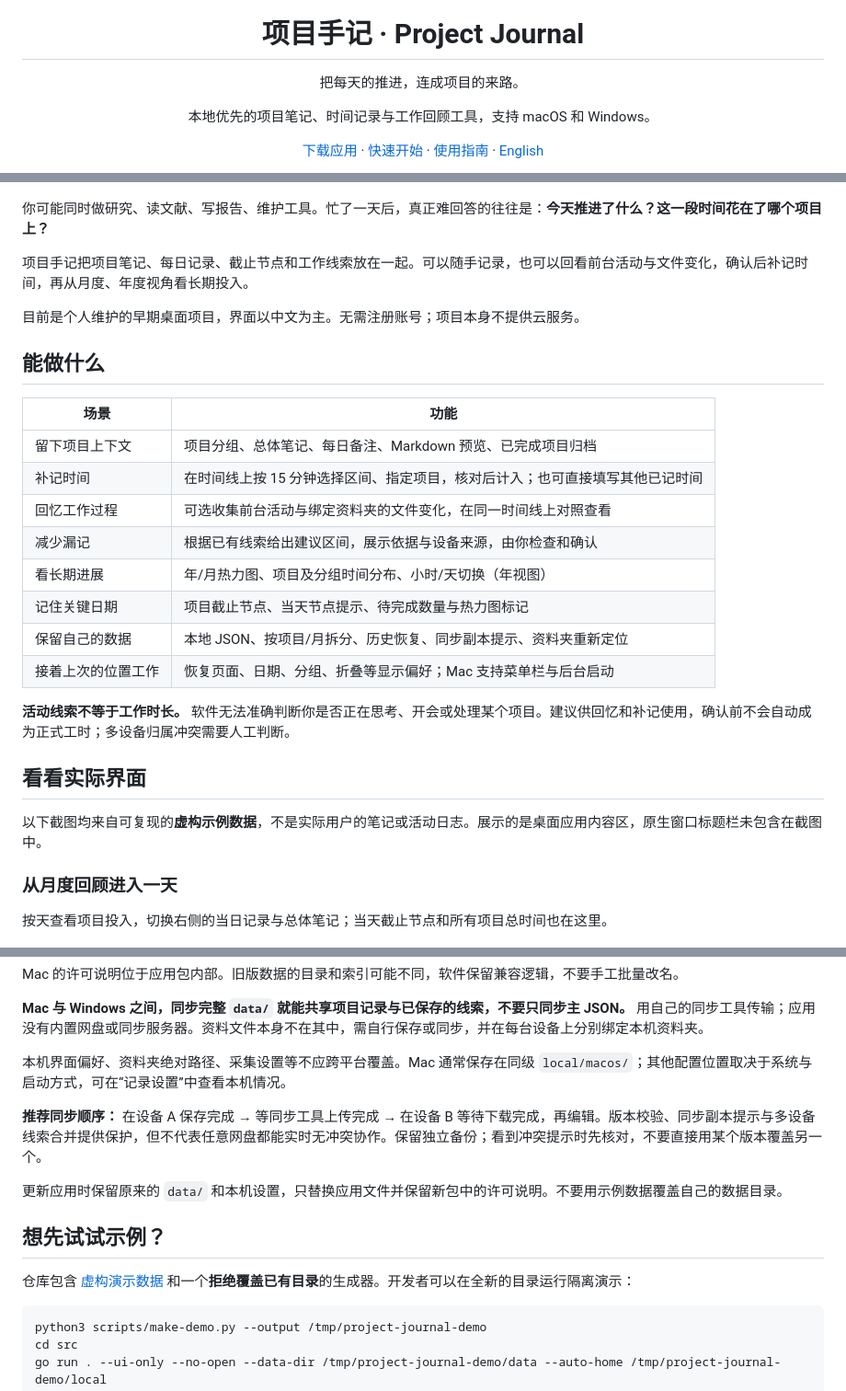
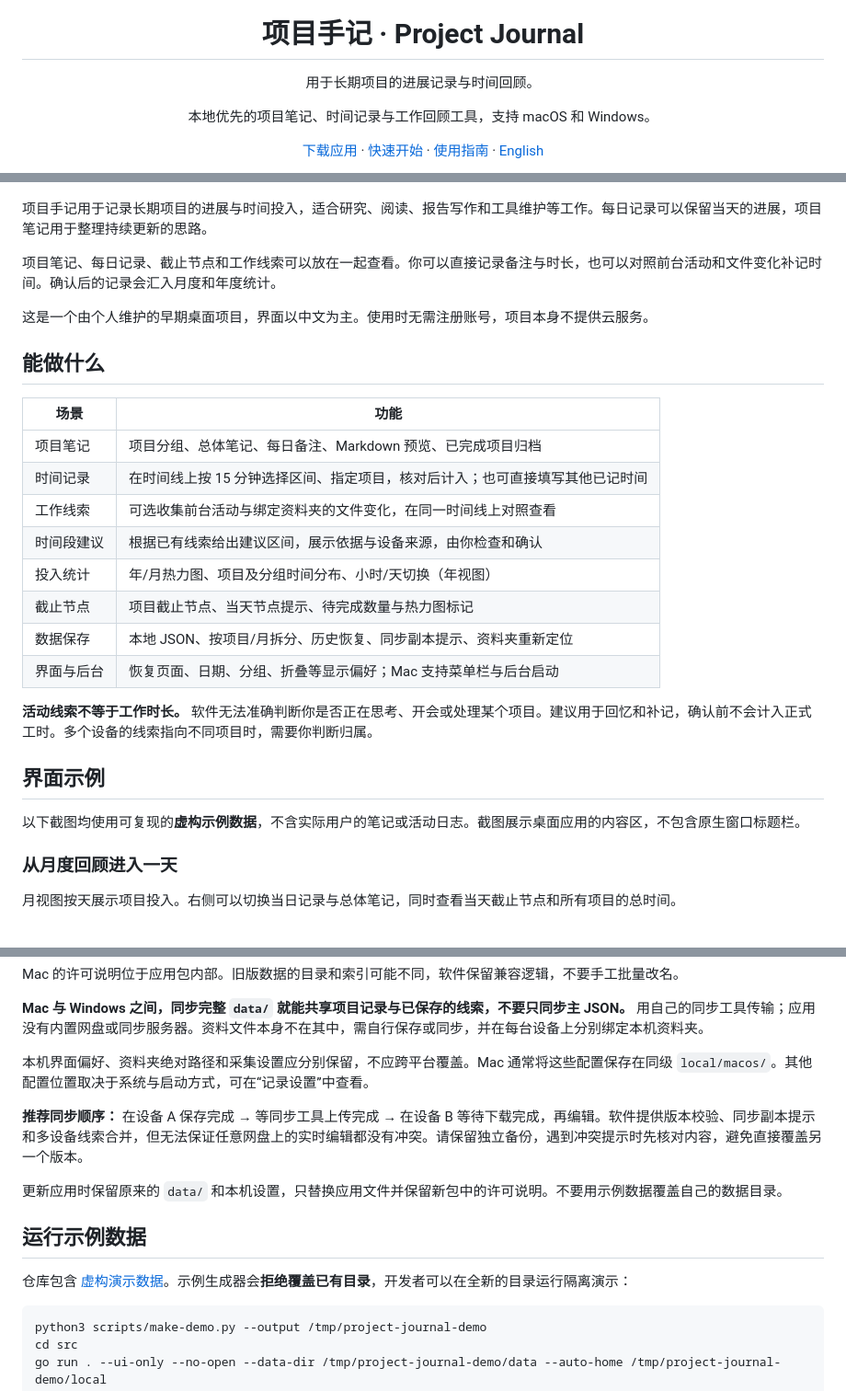
Before and after one commit to TianyiSongZJU/project-journal, a Markdown page: README.md, 3 parts joined by grey strips. Shown at 92% size. GitHub-like rendering.

````diff
--- a/README.md
+++ b/README.md
@@ -1,39 +1,39 @@
 <p align="center"><img src="src/web/app-icon.png" width="96" alt="项目手记图标"></p>
 <h1 align="center">项目手记 · Project Journal</h1>
-<p align="center">把每天的推进，连成项目的来路。</p>
+<p align="center">用于长期项目的进展记录与时间回顾。</p>
 <p align="center">本地优先的项目笔记、时间记录与工作回顾工具，支持 macOS 和 Windows。</p>
 <p align="center"><a href="https://github.com/TianyiSongZJU/project-journal/releases/latest">下载应用</a> · <a href="#五分钟开始">快速开始</a> · <a href="docs/user-guide.md">使用指南</a> · <a href="README.en.md">English</a></p>
 
 ![年度回顾：全年投入热力图、项目时间分布与当天进展](docs/images/year-review.png)
 
-你可能同时做研究、读文献、写报告、维护工具。忙了一天后，真正难回答的往往是：**今天推进了什么？这一段时间花在了哪个项目上？**
+项目手记用于记录长期项目的进展与时间投入，适合研究、阅读、报告写作和工具维护等工作。每日记录可以保留当天的进展，项目笔记用于整理持续更新的思路。
 
-项目手记把项目笔记、每日记录、截止节点和工作线索放在一起。可以随手记录，也可以回看前台活动与文件变化，确认后补记时间，再从月度、年度视角看长期投入。
+项目笔记、每日记录、截止节点和工作线索可以放在一起查看。你可以直接记录备注与时长，也可以对照前台活动和文件变化补记时间。确认后的记录会汇入月度和年度统计。
 
-目前是个人维护的早期桌面项目，界面以中文为主。无需注册账号；项目本身不提供云服务。
+这是一个由个人维护的早期桌面项目，界面以中文为主。使用时无需注册账号，项目本身不提供云服务。
 
 ## 能做什么
 
 | 场景 | 功能 |
 | --- | --- |
-| 留下项目上下文 | 项目分组、总体笔记、每日备注、Markdown 预览、已完成项目归档 |
-| 补记时间 | 在时间线上按 15 分钟选择区间、指定项目，核对后计入；也可直接填写其他已记时间 |
-| 回忆工作过程 | 可选收集前台活动与绑定资料夹的文件变化，在同一时间线上对照查看 |
-| 减少漏记 | 根据已有线索给出建议区间，展示依据与设备来源，由你检查和确认 |
-| 看长期进展 | 年/月热力图、项目及分组时间分布、小时/天切换（年视图） |
-| 记住关键日期 | 项目截止节点、当天节点提示、待完成数量与热力图标记 |
-| 保留自己的数据 | 本地 JSON、按项目/月拆分、历史恢复、同步副本提示、资料夹重新定位 |
-| 接着上次的位置工作 | 恢复页面、日期、分组、折叠等显示偏好；Mac 支持菜单栏与后台启动 |
+| 项目笔记 | 项目分组、总体笔记、每日备注、Markdown 预览、已完成项目归档 |
+| 时间记录 | 在时间线上按 15 分钟选择区间、指定项目，核对后计入；也可直接填写其他已记时间 |
+| 工作线索 | 可选收集前台活动与绑定资料夹的文件变化，在同一时间线上对照查看 |
+| 时间段建议 | 根据已有线索给出建议区间，展示依据与设备来源，由你检查和确认 |
+| 投入统计 | 年/月热力图、项目及分组时间分布、小时/天切换（年视图） |
+| 截止节点 | 项目截止节点、当天节点提示、待完成数量与热力图标记 |
+| 数据保存 | 本地 JSON、按项目/月拆分、历史恢复、同步副本提示、资料夹重新定位 |
+| 界面与后台 | 恢复页面、日期、分组、折叠等显示偏好；Mac 支持菜单栏与后台启动 |
 
-**活动线索不等于工作时长。** 软件无法准确判断你是否正在思考、开会或处理某个项目。建议供回忆和补记使用，确认前不会自动成为正式工时；多设备归属冲突需要人工判断。
+**活动线索不等于工作时长。** 软件无法准确判断你是否正在思考、开会或处理某个项目。建议用于回忆和补记，确认前不会计入正式工时。多个设备的线索指向不同项目时，需要你判断归属。
 
-## 看看实际界面
+## 界面示例
 
-以下截图均来自可复现的**虚构示例数据**，不是实际用户的笔记或活动日志。展示的是桌面应用内容区，原生窗口标题栏未包含在截图中。
+以下截图均使用可复现的**虚构示例数据**，不含实际用户的笔记或活动日志。截图展示桌面应用的内容区，不包含原生窗口标题栏。
 
 ### 从月度回顾进入一天
 
-按天查看项目投入，切换右侧的当日记录与总体笔记；当天截止节点和所有项目总时间也在这里。
+月视图按天展示项目投入。右侧可以切换当日记录与总体笔记，同时查看当天截止节点和所有项目的总时间。
 
 ![月度回顾与每日记录](docs/images/month-review.png)
 
@@ -107,15 +107,15 @@ Mac 的许可说明位于应用包内部。旧版数据的目录和索引可能
 
 **Mac 与 Windows 之间，同步完整 `data/` 就能共享项目记录与已保存的线索，不要只同步主 JSON。** 用自己的同步工具传输；应用没有内置网盘或同步服务器。资料文件本身不在其中，需自行保存或同步，并在每台设备上分别绑定本机资料夹。
 
-本机界面偏好、资料夹绝对路径、采集设置等不应跨平台覆盖。Mac 通常保存在同级 `local/macos/`；其他配置位置取决于系统与启动方式，可在“记录设置”中查看本机情况。
+本机界面偏好、资料夹绝对路径和采集设置应分别保留，不应跨平台覆盖。Mac 通常将这些配置保存在同级 `local/macos/`。其他配置位置取决于系统与启动方式，可在“记录设置”中查看。
 
-**推荐同步顺序：** 在设备 A 保存完成 → 等同步工具上传完成 → 在设备 B 等待下载完成，再编辑。版本校验、同步副本提示与多设备线索合并提供保护，但不代表任意网盘都能实时无冲突协作。保留独立备份；看到冲突提示时先核对，不要直接用某个版本覆盖另一个。
+**推荐同步顺序：** 在设备 A 保存完成 → 等同步工具上传完成 → 在设备 B 等待下载完成，再编辑。软件提供版本校验、同步副本提示和多设备线索合并，但无法保证任意网盘上的实时编辑都没有冲突。请保留独立备份，遇到冲突提示时先核对内容，避免直接覆盖另一个版本。
 
 更新应用时保留原来的 `data/` 和本机设置，只替换应用文件并保留新包中的许可说明。不要用示例数据覆盖自己的数据目录。
 
-## 想先试试示例？
+## 运行示例数据
 
-仓库包含 [虚构演示数据](examples/demo.json) 和一个**拒绝覆盖已有目录**的生成器。开发者可以在全新的目录运行隔离演示：
+仓库包含 [虚构演示数据](examples/demo.json)。示例生成器会**拒绝覆盖已有目录**，开发者可以在全新的目录运行隔离演示：
 
 ```sh
 python3 scripts/make-demo.py --output /tmp/project-journal-demo
````
Also changed, not shown: other parts of README.md (+7 -7 lines), README.en.md (+18 -18 lines).
